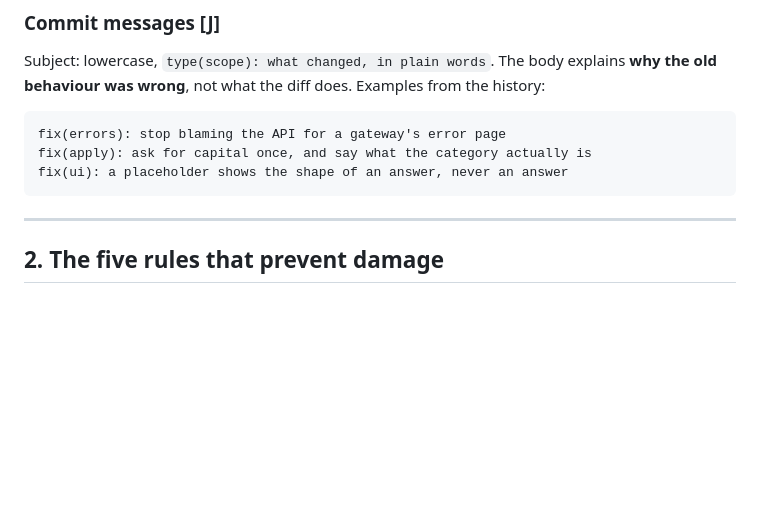
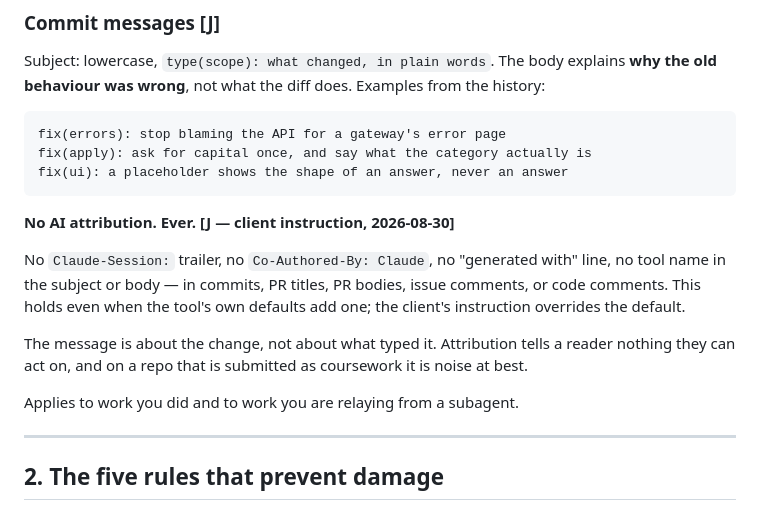
Before and after one commit to antuK3n/biztrack, a Markdown page: AGENTS.md, the part around the change. Rendered like a GitHub page; blank space fills up the shorter version.

Commit message:
docs(agents): no AI attribution in anything committed
The client's instruction, and it overrides the tool default that was
appending a session trailer to every commit. No trailer, no co-author
line, no "generated with", no tool name — in commits, PR titles and
bodies, issue comments, or code comments.

The message is about the change, not about what typed it. On a repo
submitted as coursework, attribution is noise at best.

Existing commits are left alone: the trailers are already in pushed
history and on a protected branch, and rewriting that to remove a line
nobody reads would cost more than it returns.

````diff
--- a/AGENTS.md
+++ b/AGENTS.md
@@ -116,6 +116,19 @@ fix(errors): stop blaming the API for a gateway's error page
 fix(apply): ask for capital once, and say what the category actually is
 fix(ui): a placeholder shows the shape of an answer, never an answer
 ```
+
+**No AI attribution. Ever. [J — client instruction, 2026-08-30]**
+
+No `Claude-Session:` trailer, no `Co-Authored-By: Claude`, no "generated with"
+line, no tool name in the subject or body — in commits, PR titles, PR bodies,
+issue comments, or code comments. This holds even when the tool's own defaults
+add one; the client's instruction overrides the default.
+
+The message is about the change, not about what typed it. Attribution tells a
+reader nothing they can act on, and on a repo that is submitted as coursework it
+is noise at best.
+
+Applies to work you did and to work you are relaying from a subagent.
 
 ---
 
````
